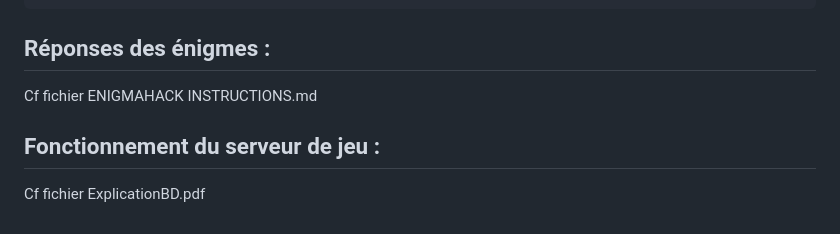
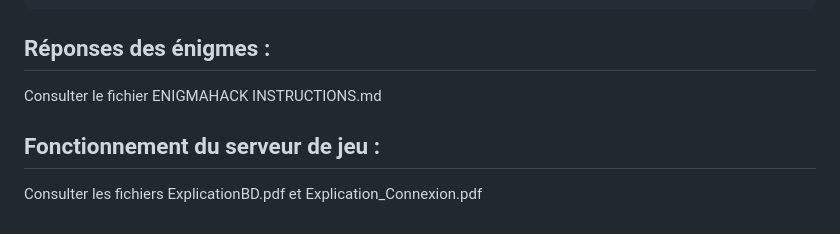
Before and after one commit to jpwilliam/escapeGame, a Markdown page: README.md, the part around the change. Rendered like a GitHub page.

```diff
--- a/README.md
+++ b/README.md
@@ -66,7 +66,7 @@ Pour fonctionner il faut :
 	pi_fm_rds -ps PiRateFM -audio Morse_code.wav -freq 94.3M
 
 ## Réponses des énigmes :
-Cf fichier ENIGMAHACK INSTRUCTIONS.md
+Consulter le fichier ENIGMAHACK INSTRUCTIONS.md
 
 ## Fonctionnement du serveur de jeu :
-Cf fichier ExplicationBD.pdf
+Consulter les fichiers ExplicationBD.pdf et Explication_Connexion.pdf
```
